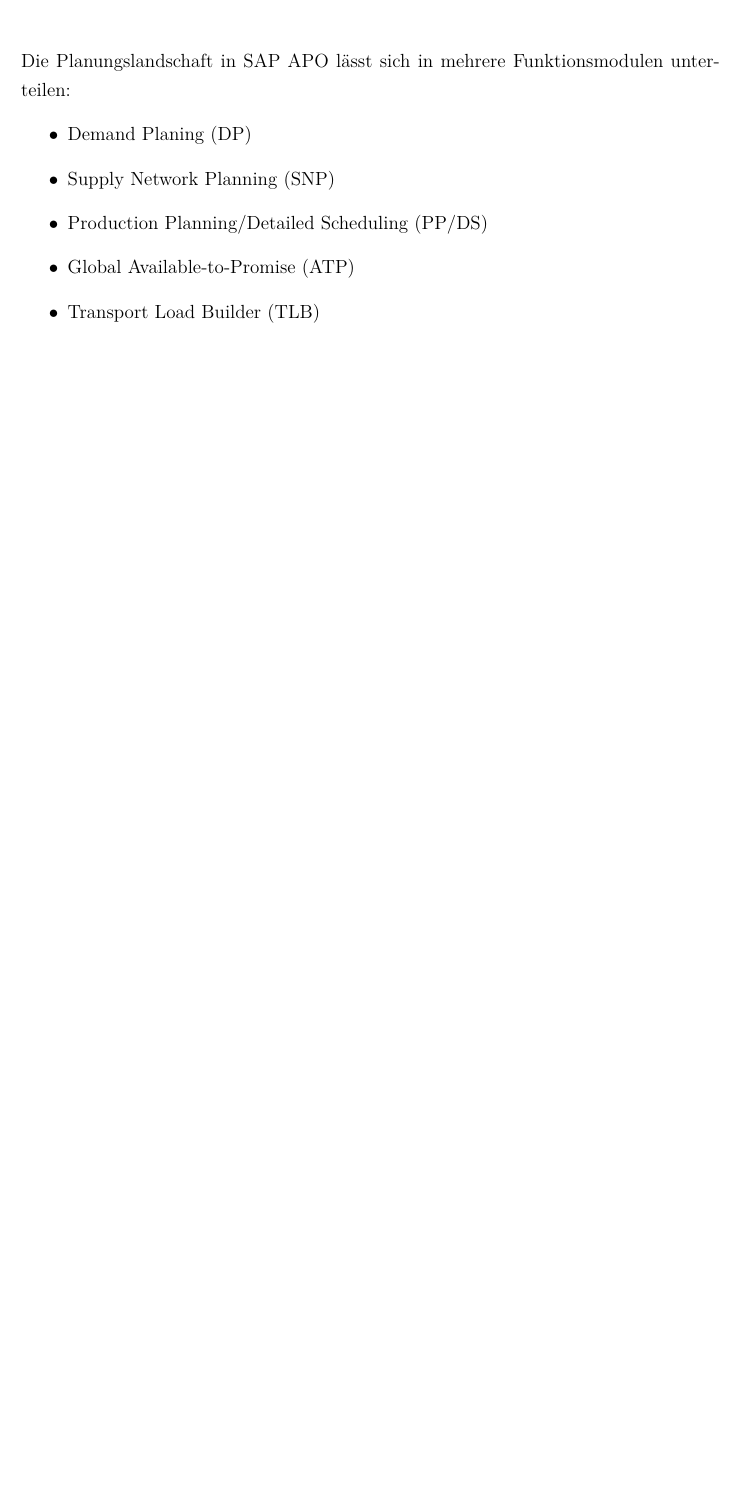
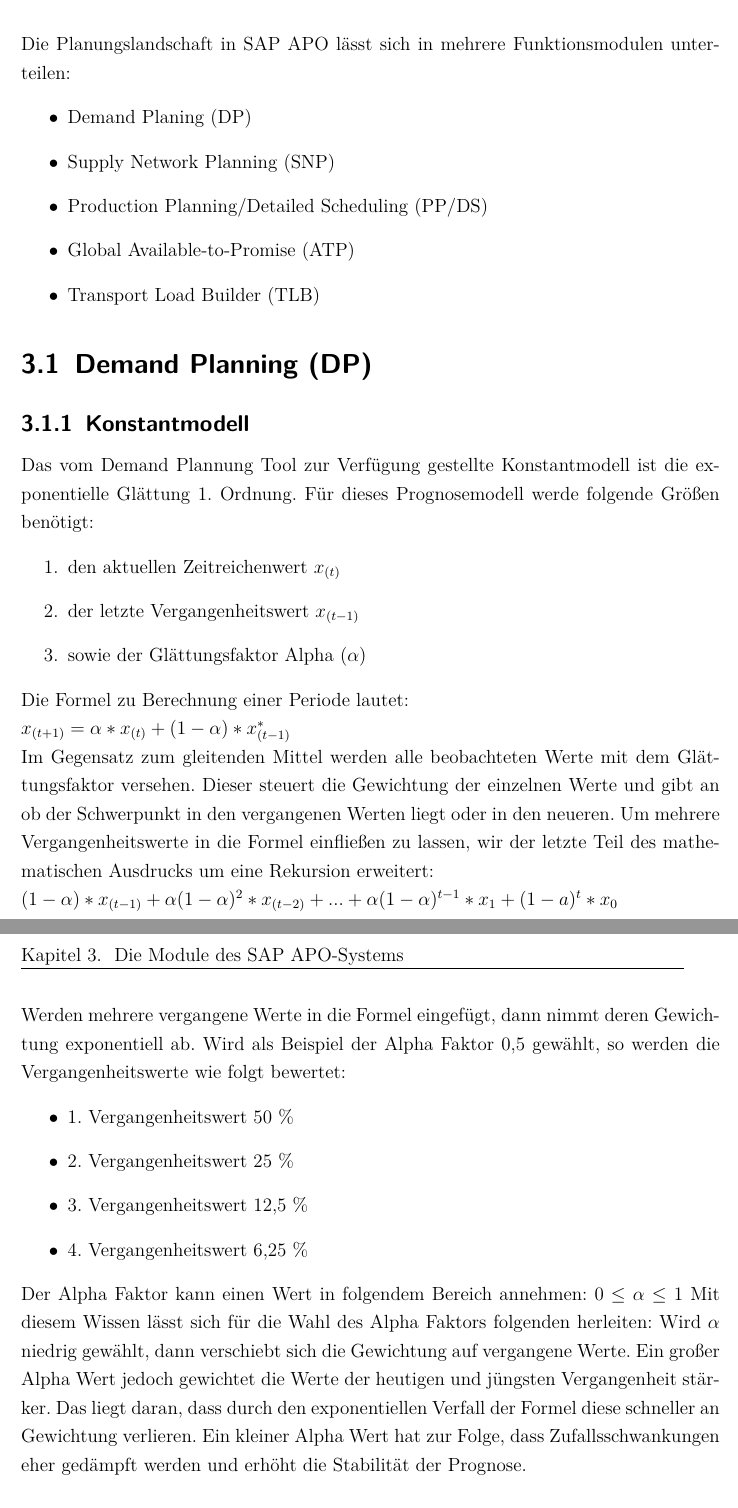
Before and after one commit to electr0Nik/scm_elaboration, a LaTeX document (main/scm_main.tex, which reads chapters/30_Kapitel_3.tex): part of page 6 of 8 before the commit and two parts of pages 6 and 7 of 9 after it, the two joined at a grey line, cut so that both start at the same text, the shorter picture padded with empty space. The pictures show the PDF file main/scm_main.pdf that the author committed with the source.

Commit message:
Made some changes to text

```diff
--- a/chapters/30_Kapitel_3.tex
+++ b/chapters/30_Kapitel_3.tex
@@ -7,3 +7,33 @@
 	\item Global Available-to-Promise (ATP)
 	\item Transport Load Builder (TLB)
 \end{itemize}
+
+\section{Demand Planning (DP)}
+
+\subsection{Konstantmodell}
+Das vom Demand Plannung Tool zur Verfügung gestellte Konstantmodell ist die exponentielle Glättung 1. Ordnung. Für dieses Prognosemodell werde folgende Größen benötigt:
+\begin{enumerate}
+	\item den aktuellen Zeitreichenwert \(x_{(t)}\)
+	\item der letzte Vergangenheitswert \(x_{(t-1)}\)
+	\item sowie der Glättungsfaktor Alpha (\(\alpha\))
+\end{enumerate}
+Die Formel zu Berechnung einer Periode lautet:
+\newline
+$x_{(t+1)} = \alpha * x_{(t)} + (1 - \alpha) * x^*_{(t-1)} $
+\newline
+Im Gegensatz zum gleitenden Mittel werden alle beobachteten Werte mit dem Glättungsfaktor versehen. Dieser steuert die Gewichtung der einzelnen Werte und gibt an ob der Schwerpunkt in den vergangenen Werten liegt oder in den neueren.
+Um mehrere Vergangenheitswerte in die Formel einfließen zu lassen, wir der letzte Teil des mathematischen Ausdrucks um eine Rekursion erweitert:
+\newline
+$ (1 - \alpha) * x_{(t-1)} + \alpha(1 - \alpha)^{2} * x_{(t-2)} + ... + \alpha(1 - \alpha)^{t-1} * x_{1} + (1-a)^t * x_0 $
+\newline
+Werden mehrere vergangene Werte in die Formel eingefügt, dann nimmt deren Gewichtung exponentiell ab. Wird als Beispiel der Alpha Faktor 0,5 gewählt, so werden die Vergangenheitswerte wie folgt bewertet:
+\begin{itemize}
+	\item 1. Vergangenheitswert 50 \%
+	\item 2. Vergangenheitswert 25 \%
+	\item 3. Vergangenheitswert 12,5 \%
+	\item 4. Vergangenheitswert 6,25 \%
+\end{itemize}
+Der Alpha Faktor kann einen Wert in folgendem Bereich annehmen:
+$ 0 \leq \alpha \leq 1 $
+Mit diesem Wissen lässt sich für die Wahl des Alpha Faktors folgenden herleiten:
+Wird $\alpha$ niedrig gewählt, dann verschiebt sich die Gewichtung auf vergangene Werte. Ein großer Alpha Wert jedoch gewichtet die Werte der heutigen und jüngsten Vergangenheit stärker. Das liegt daran, dass durch den exponentiellen Verfall der Formel diese schneller an Gewichtung verlieren. Ein kleiner Alpha Wert hat zur Folge, dass Zufallsschwankungen eher gedämpft werden und erhöht die Stabilität der Prognose.
```
Also changed, not shown: main/scm_main.pdf, chapters/30_Kapitel_3.tex (11 more changed lines).
